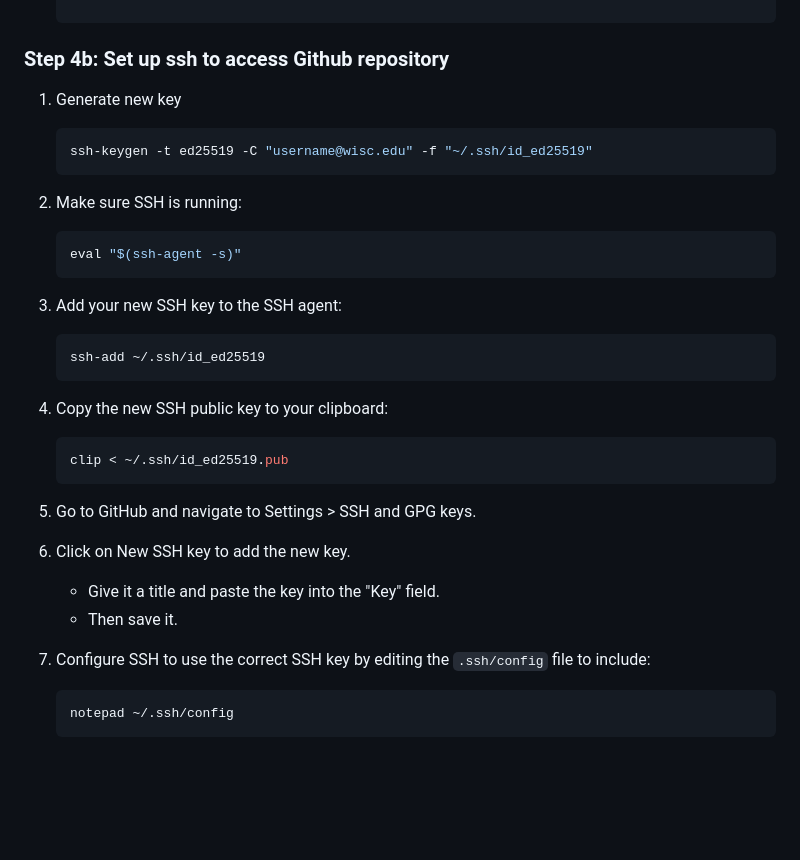
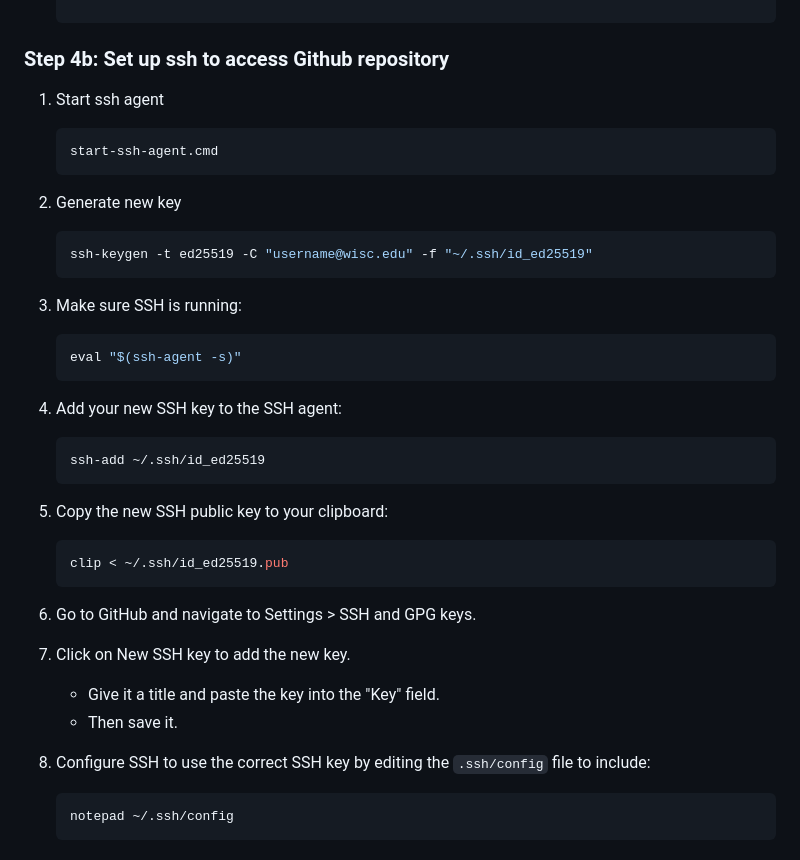
Before and after one commit to nblalock/creating_proteinsarecool_blog, a Markdown page: README.md, the part around the change. Rendered like a GitHub page; blank space fills up the shorter version.

````diff
--- a/README.md
+++ b/README.md
@@ -53,33 +53,37 @@ I decided to create a blog to document thoughts from literature related to Machi
    git clone git@github.com:nblalock/creating_proteinsarecool_blog.git
 
 ### Step 4b: Set up ssh to access Github repository
-1. Generate new key
+1. Start ssh agent
+   ```bash
+   start-ssh-agent.cmd
+   ```
+3. Generate new key
     ```bash
     ssh-keygen -t ed25519 -C "username@wisc.edu" -f "~/.ssh/id_ed25519"
     ```
 
-2. Make sure SSH is running:
+4. Make sure SSH is running:
     ```bash
     eval "$(ssh-agent -s)"
     ```
 
-3. Add your new SSH key to the SSH agent:
+5. Add your new SSH key to the SSH agent:
     ```bash
     ssh-add ~/.ssh/id_ed25519
     ```
 
-4. Copy the new SSH public key to your clipboard:
+6. Copy the new SSH public key to your clipboard:
     ```bash
     clip < ~/.ssh/id_ed25519.pub
     ```
 
-5. Go to GitHub and navigate to Settings > SSH and GPG keys.
+7. Go to GitHub and navigate to Settings > SSH and GPG keys.
 
-6. Click on New SSH key to add the new key.
+8. Click on New SSH key to add the new key.
     - Give it a title and paste the key into the "Key" field.
     - Then save it.
 
-7. Configure SSH to use the correct SSH key by editing the `.ssh/config` file to include:
+9. Configure SSH to use the correct SSH key by editing the `.ssh/config` file to include:
      ```bash
     notepad ~/.ssh/config
     ```
````
